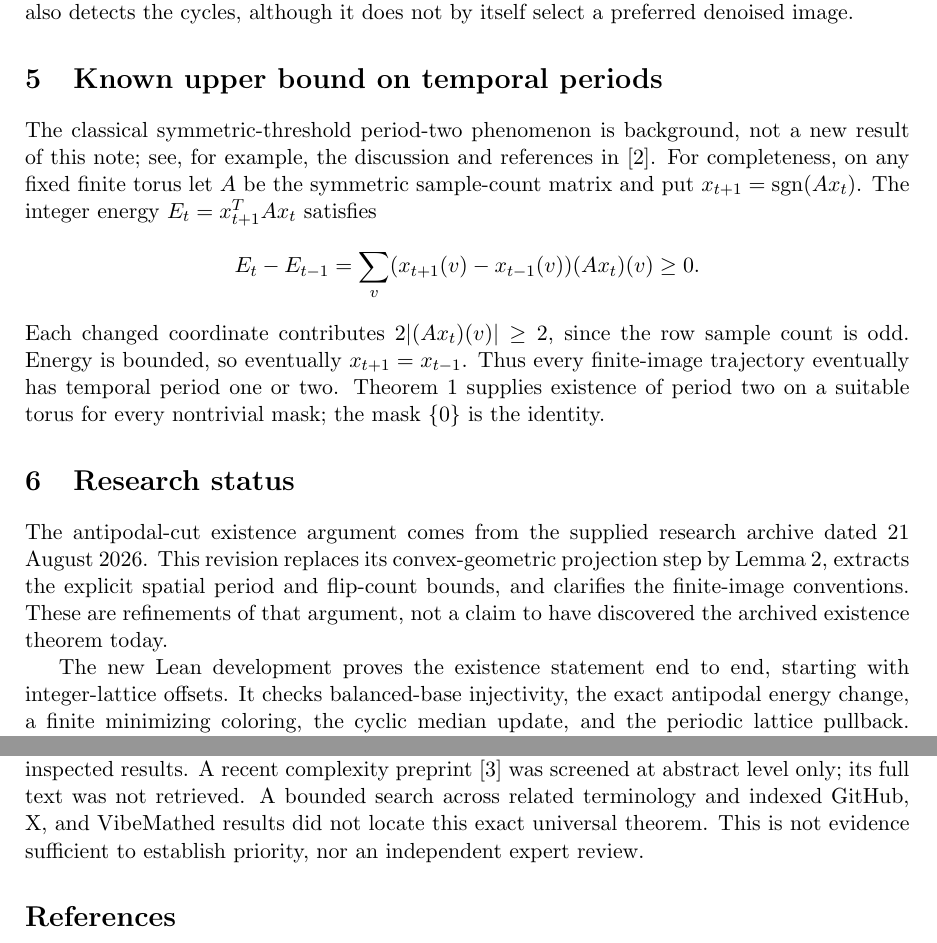
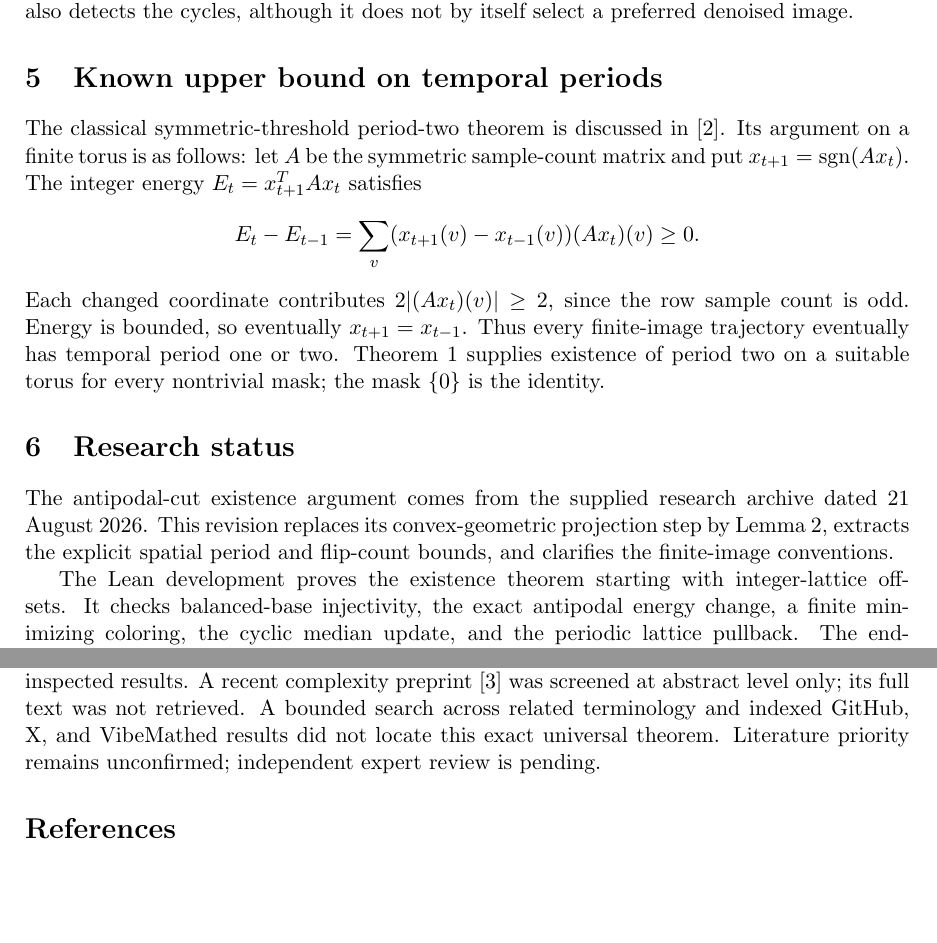
Before and after one commit to MathIsEvenEasier/median-cycles, a LaTeX paper (research-note.tex): two parts of pages 3 and 4 of 4, joined at a grey line, cut so that both start at the same text, the shorter picture padded with empty space. Compiled offline with pdfLaTeX.

Commit message:
Edit exposition and website copy for clarity

```diff
--- a/research-note.tex
+++ b/research-note.tex
@@ -152,9 +152,8 @@ also detects the cycles, although it does not by itself select a preferred
 denoised image.
 
 \section{Known upper bound on temporal periods}
-The classical symmetric-threshold period-two phenomenon is background,
-not a new result of this note; see, for example, the discussion and
-references in~\cite{goles}. For completeness, on any fixed finite torus
+The classical symmetric-threshold period-two theorem is discussed
+in~\cite{goles}. Its argument on a finite torus is as follows:
 let $A$ be the symmetric sample-count matrix and put $x_{t+1}=\sgn(Ax_t)$.
 The integer energy $E_t=x_{t+1}^{T}Ax_t$ satisfies
 \[
@@ -172,10 +171,8 @@ The antipodal-cut existence argument comes from the supplied research
 archive dated 21 August 2026. This revision replaces its convex-geometric
 projection step by Lemma~\ref{lem:encode}, extracts the explicit spatial
 period and flip-count bounds, and clarifies the finite-image conventions.
-These are refinements of that argument, not a claim to have discovered
-the archived existence theorem today.
 
-The new Lean development proves the existence statement end to end,
+The Lean development proves the existence theorem
 starting with integer-lattice offsets. It checks balanced-base injectivity,
 the exact antipodal energy change, a finite minimizing coloring, the cyclic
 median update, and the periodic lattice pullback. The endpoint
@@ -202,8 +199,8 @@ supply the arbitrary-mask lattice construction in its inspected results.
 A recent complexity preprint~\cite{jain} was screened at abstract level
 only; its full text was not retrieved. A bounded search across related
 terminology and indexed GitHub, X, and VibeMathed results did not locate
-this exact universal theorem. This is not evidence sufficient to establish
-priority, nor an independent expert review.
+this exact universal theorem. Literature priority remains unconfirmed;
+independent expert review is pending.
 
 \begin{thebibliography}{9}
 \bibitem{klette} R. Klette (compiler), \emph{Open Problems in (Digital)
```
Also changed, not shown: research-note.tex (8 more changed lines), 3 other files.
